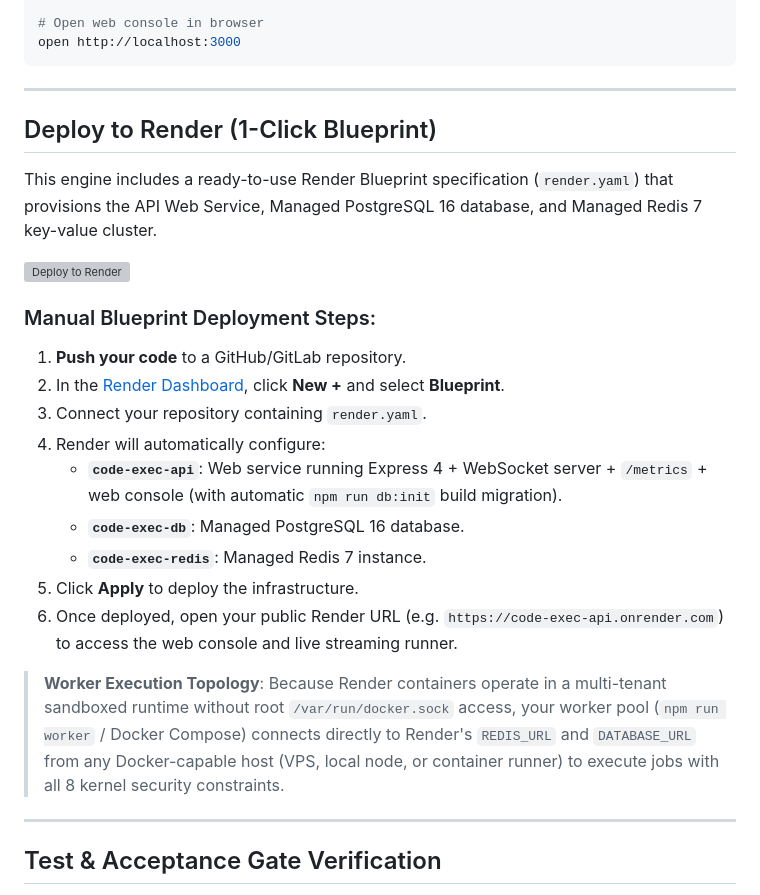
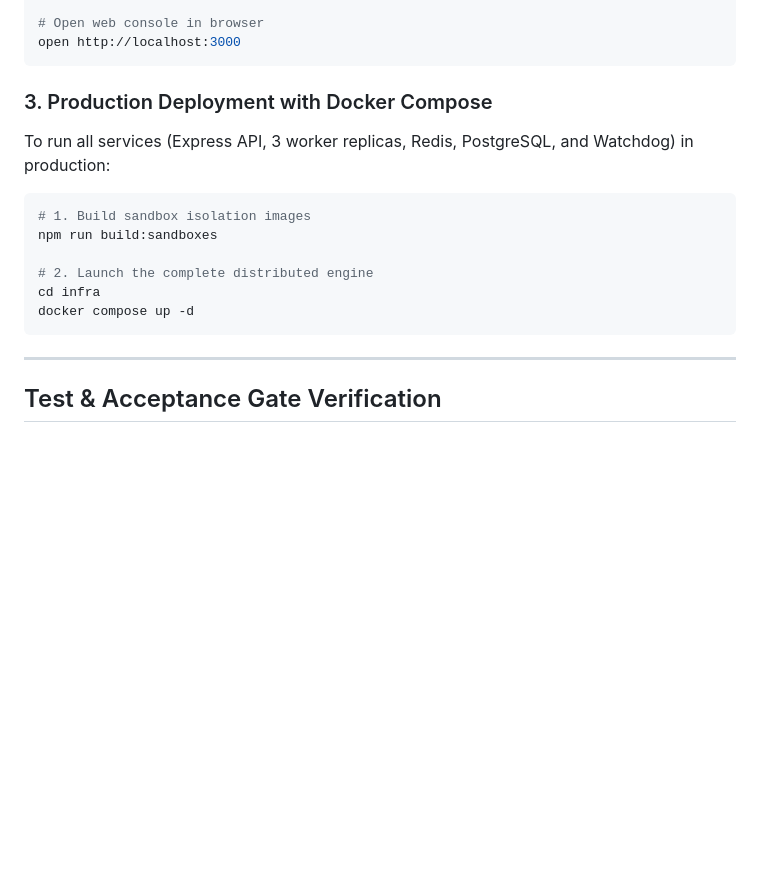
Before and after one commit to siddhantchasta/code-exec-engine, a Markdown page: README.md, the part around the change. GitHub-like rendering; blank space fills up the shorter version; grey boxes are pictures that could not be loaded.

Commit message:
chore: readme updated

````diff
--- a/README.md
+++ b/README.md
@@ -271,28 +271,16 @@ npm run watchdog
 open http://localhost:3000
 ```
 
----
+### 3. Production Deployment with Docker Compose
+To run all services (Express API, 3 worker replicas, Redis, PostgreSQL, and Watchdog) in production:
+```bash
+# 1. Build sandbox isolation images
+npm run build:sandboxes
 
-## Deploy to Render (1-Click Blueprint)
-
-This engine includes a ready-to-use Render Blueprint specification (`render.yaml`) that provisions the API Web Service, Managed PostgreSQL 16 database, and Managed Redis 7 key-value cluster.
-
-[![Deploy to Render](https://render.com/images/deploy-to-render-button.svg)](https://render.com/deploy)
-
-### Manual Blueprint Deployment Steps:
-1. **Push your code** to a GitHub/GitLab repository.
-2. In the [Render Dashboard](https://dashboard.render.com), click **New +** and select **Blueprint**.
-3. Connect your repository containing `render.yaml`.
-4. Render will automatically configure:
-   - **`code-exec-api`**: Web service running Express 4 + WebSocket server + `/metrics` + web console (with automatic `npm run db:init` build migration).
-   - **`code-exec-db`**: Managed PostgreSQL 16 database.
-   - **`code-exec-redis`**: Managed Redis 7 instance.
-5. Click **Apply** to deploy the infrastructure.
-6. Once deployed, open your public Render URL (e.g. `https://code-exec-api.onrender.com`) to access the web console and live streaming runner.
-
-> **Worker Execution Topology**:
-> Because Render containers operate in a multi-tenant sandboxed runtime without root `/var/run/docker.sock` access, your worker pool (`npm run worker` / Docker Compose) connects directly to Render's `REDIS_URL` and `DATABASE_URL` from any Docker-capable host (VPS, local node, or container runner) to execute jobs with all 8 kernel security constraints.
-
+# 2. Launch the complete distributed engine
+cd infra
+docker compose up -d
+```
 ---
 
 ## Test & Acceptance Gate Verification
````
